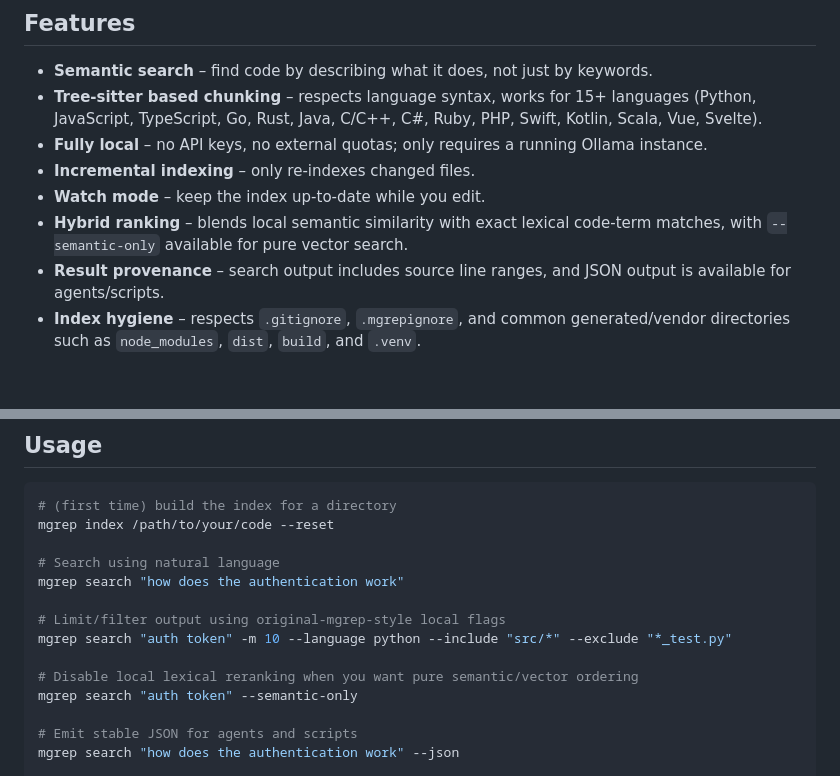
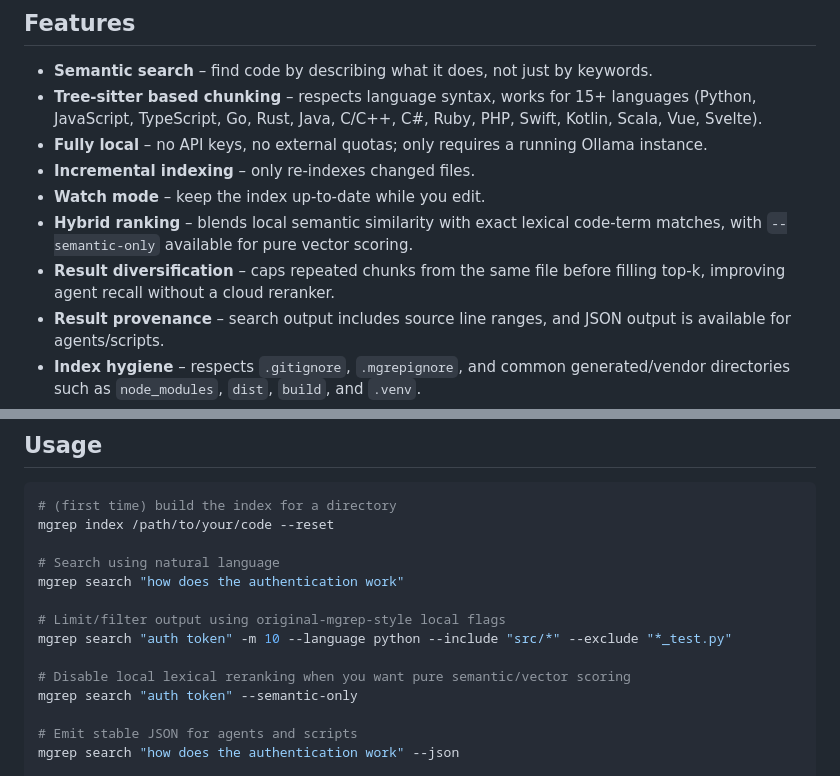
Before and after one commit to danielchen26/local-mgrep, a Markdown page: README.md, 2 parts joined by grey strips. Drawn GitHub-style; blank space fills up the shorter version.

```diff
--- a/README.md
+++ b/README.md
@@ -12,7 +12,8 @@ For the complete 0.2.0 capability guide and original-`mgrep` parity notes, see
 * **Fully local** – no API keys, no external quotas; only requires a running Ollama instance.
 * **Incremental indexing** – only re‑indexes changed files.
 * **Watch mode** – keep the index up‑to‑date while you edit.
-* **Hybrid ranking** – blends local semantic similarity with exact lexical code-term matches, with `--semantic-only` available for pure vector search.
+* **Hybrid ranking** – blends local semantic similarity with exact lexical code-term matches, with `--semantic-only` available for pure vector scoring.
+* **Result diversification** – caps repeated chunks from the same file before filling top-k, improving agent recall without a cloud reranker.
 * **Result provenance** – search output includes source line ranges, and JSON output is available for agents/scripts.
 * **Index hygiene** – respects `.gitignore`, `.mgrepignore`, and common generated/vendor directories such as `node_modules`, `dist`, `build`, and `.venv`.
 * **Local answer mode** – synthesize answers from local snippets with an Ollama model, no paid API required.
@@ -61,7 +62,7 @@ mgrep search "how does the authentication work"
 # Limit/filter output using original-mgrep-style local flags
 mgrep search "auth token" -m 10 --language python --include "src/*" --exclude "*_test.py"
 
-# Disable local lexical reranking when you want pure semantic/vector ordering
+# Disable local lexical reranking when you want pure semantic/vector scoring
 mgrep search "auth token" --semantic-only
 
 # Emit stable JSON for agents and scripts
```
Also changed, not shown: docs/local-mgrep-0.2.0.md (+6 -3 lines), docs/token-benchmarking.md (+21 -21 lines).
